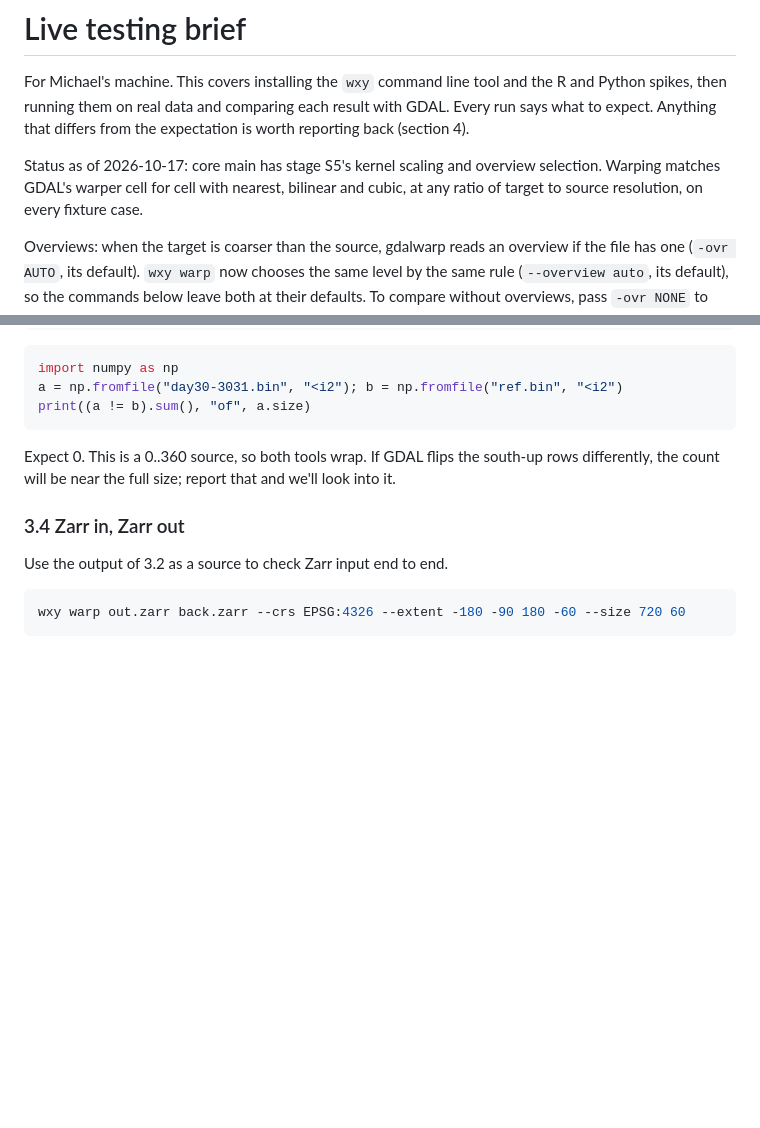
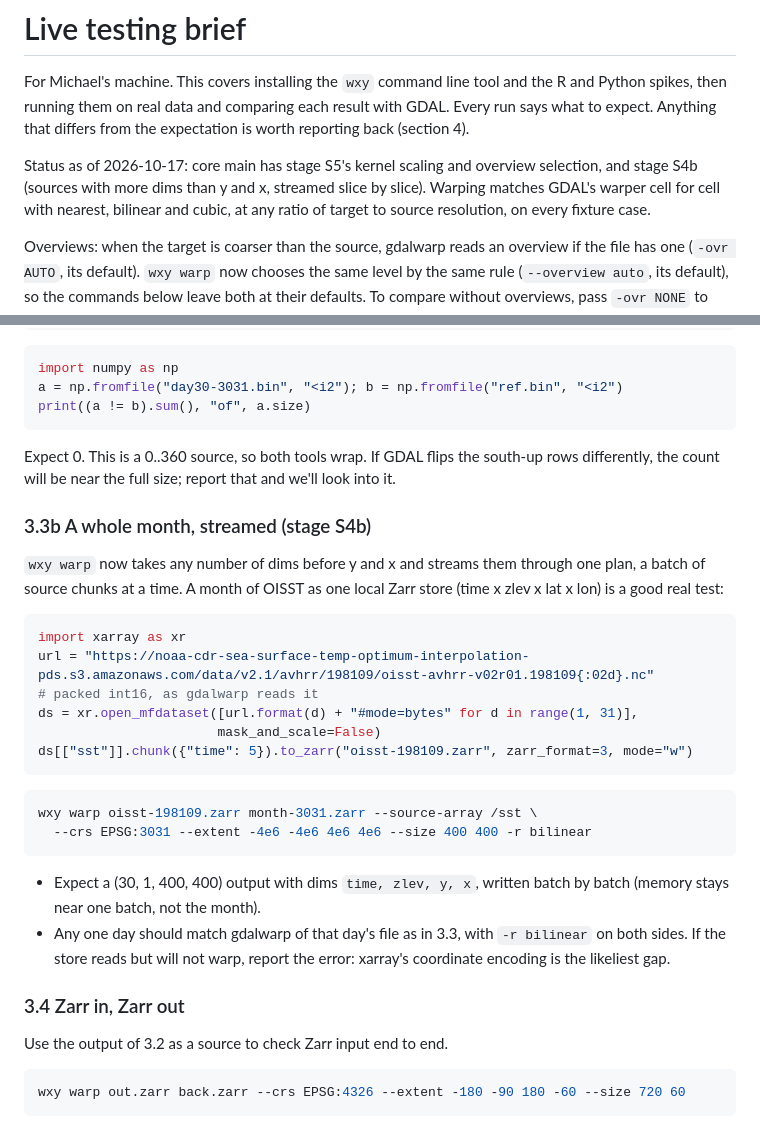
Before and after one commit to wxylib/docs, a Markdown page: live-testing/brief.md, 2 parts joined by grey strips. Drawn GitHub-style; blank space fills up the shorter version.

Commit message:
Live-testing brief: S4b streamed month of OISST
Co-Authored-By: Claude Opus 5.5 (1M context) <noreply@anthropic.com>
Claude-Session: https://claude.ai/code/session_01BZezJAMheRuWFijKJaKikk

````diff
--- a/live-testing/brief.md
+++ b/live-testing/brief.md
@@ -5,8 +5,9 @@ and the R and Python spikes, then running them on real data and comparing
 each result with GDAL. Every run says what to expect. Anything that differs
 from the expectation is worth reporting back (section 4).
 
-Status as of 2026-10-17: core main has stage S5's kernel scaling and overview selection. Warping
-matches GDAL's warper cell for cell with nearest, bilinear and cubic, at any
+Status as of 2026-10-17: core main has stage S5's kernel scaling and
+overview selection, and stage S4b (sources with more dims than y and x,
+streamed slice by slice). Warping matches GDAL's warper cell for cell with nearest, bilinear and cubic, at any
 ratio of target to source resolution, on every fixture case.
 
 Overviews: when the target is coarser than the source, gdalwarp reads an
@@ -152,6 +153,32 @@ Expect 0. This is a 0..360 source, so both tools wrap. If GDAL flips the
 south-up rows differently, the count will be near the full size; report
 that and we'll look into it.
 
+### 3.3b A whole month, streamed (stage S4b)
+
+`wxy warp` now takes any number of dims before y and x and streams them
+through one plan, a batch of source chunks at a time. A month of OISST as
+one local Zarr store (time x zlev x lat x lon) is a good real test:
+
+```python
+import xarray as xr
+url = "https://noaa-cdr-sea-surface-temp-optimum-interpolation-pds.s3.amazonaws.com/data/v2.1/avhrr/198109/oisst-avhrr-v02r01.198109{:02d}.nc"
+# packed int16, as gdalwarp reads it
+ds = xr.open_mfdataset([url.format(d) + "#mode=bytes" for d in range(1, 31)],
+                       mask_and_scale=False)
+ds[["sst"]].chunk({"time": 5}).to_zarr("oisst-198109.zarr", zarr_format=3, mode="w")
+```
+
+```sh
+wxy warp oisst-198109.zarr month-3031.zarr --source-array /sst \
+  --crs EPSG:3031 --extent -4e6 -4e6 4e6 4e6 --size 400 400 -r bilinear
+```
+
+- Expect a (30, 1, 400, 400) output with dims `time, zlev, y, x`, written
+  batch by batch (memory stays near one batch, not the month).
+- Any one day should match gdalwarp of that day's file as in 3.3, with
+  `-r bilinear` on both sides. If the store reads but will not warp,
+  report the error: xarray's coordinate encoding is the likeliest gap.
+
 ### 3.4 Zarr in, Zarr out
 
 Use the output of 3.2 as a source to check Zarr input end to end.
````
